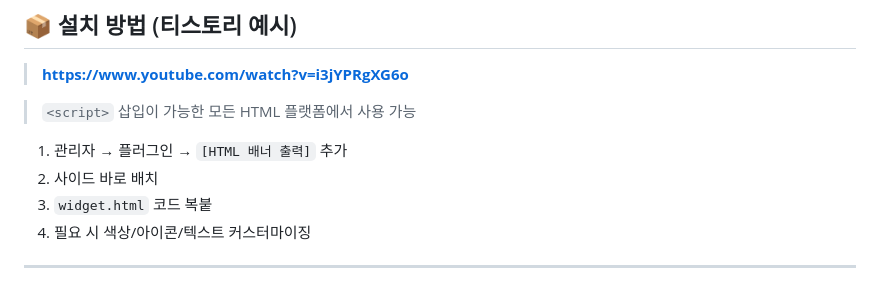
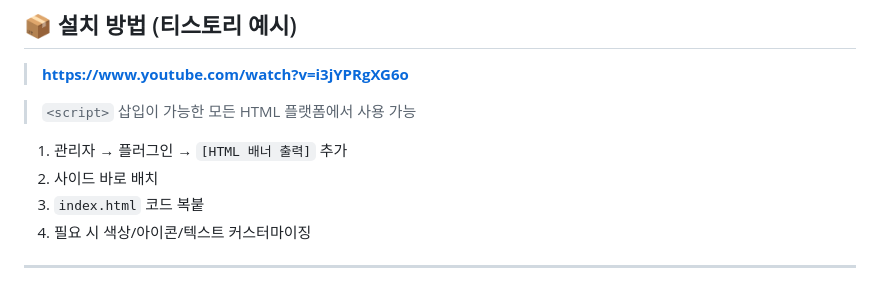
Before and after one commit to Wendy-Nam/auto-translate-html-widget, a Markdown page: docs/README.ko.md, the part around the change. Drawn GitHub-style.

```diff
--- a/docs/README.ko.md
+++ b/docs/README.ko.md
@@ -23,7 +23,7 @@
 
 1. 관리자 → 플러그인 → `[HTML 배너 출력]` 추가
 2. 사이드 바로 배치
-3. `widget.html` 코드 복붙
+3. `index.html` 코드 복붙
 4. 필요 시 색상/아이콘/텍스트 커스터마이징
 
 ---
```
